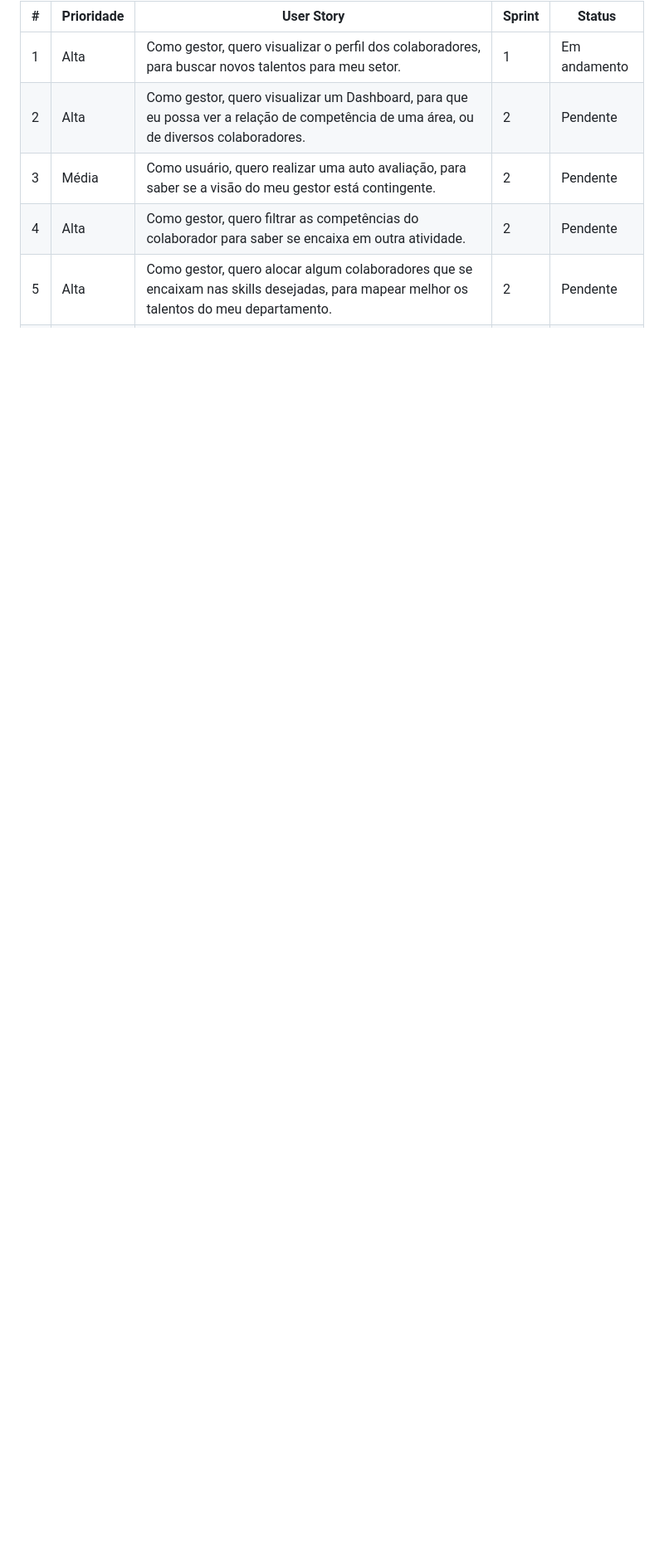
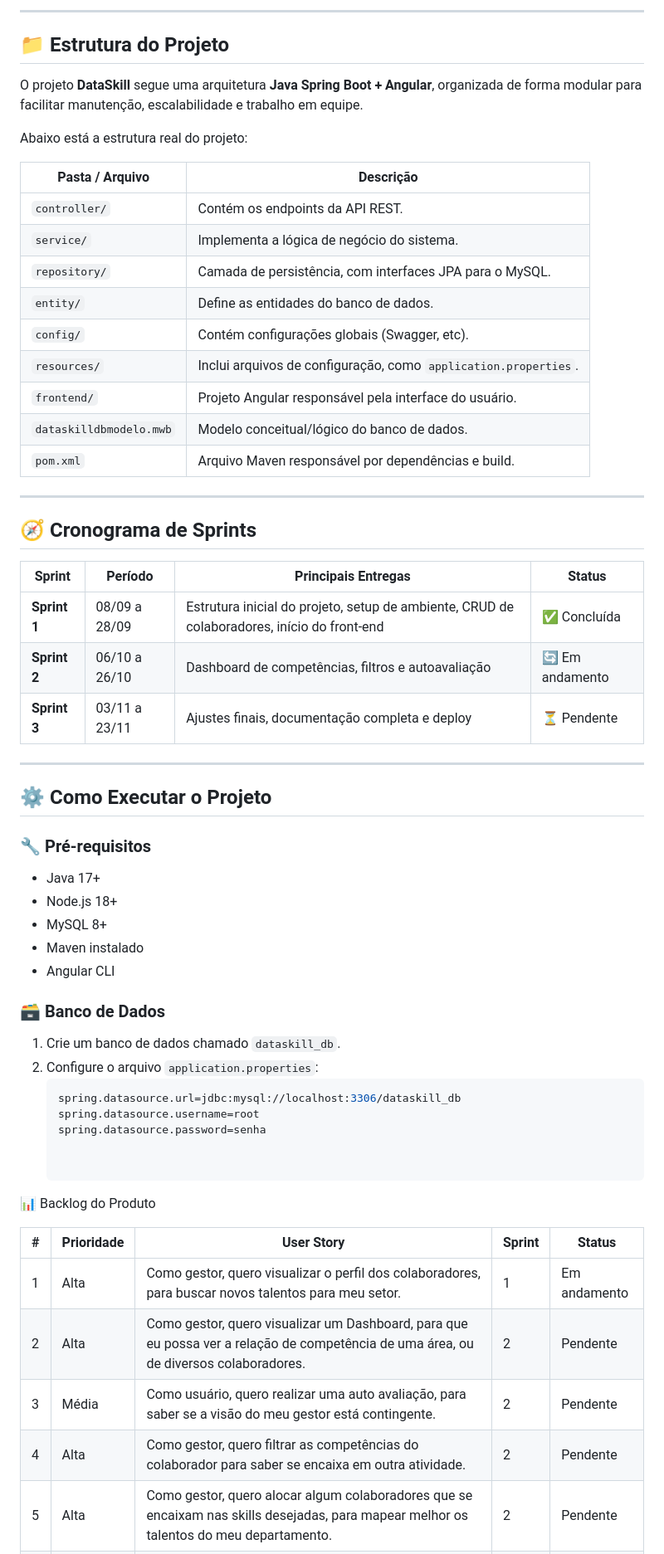
Before and after one commit to DataTechApi/DataSkill, a Markdown page: README.md, the part around one of its changes. Shown at 83% size. GitHub-like rendering; blank space fills up the shorter version.

````diff
--- a/README.md
+++ b/README.md
@@ -53,4 +55,55 @@ A equipe **DataTech** é composta por estudantes do 3º Semestre do curso banco
 
+---
+
+## 📁 Estrutura do Projeto
+
+O projeto **DataSkill** segue uma arquitetura **Java Spring Boot + Angular**, organizada de forma modular para facilitar manutenção, escalabilidade e trabalho em equipe.
+
+Abaixo está a estrutura real do projeto:
+
+| **Pasta / Arquivo** | **Descrição** |
+|----------------------|---------------|
+| `controller/` | Contém os endpoints da API REST. |
+| `service/` | Implementa a lógica de negócio do sistema. |
+| `repository/` | Camada de persistência, com interfaces JPA para o MySQL. |
+| `entity/` | Define as entidades do banco de dados. |
+| `config/` | Contém configurações globais (Swagger, etc). |
+| `resources/` | Inclui arquivos de configuração, como `application.properties`. |
+| `frontend/` | Projeto Angular responsável pela interface do usuário. |
+| `dataskilldbmodelo.mwb` | Modelo conceitual/lógico do banco de dados. |
+| `pom.xml` | Arquivo Maven responsável por dependências e build. |
+
+---
+
+## 🧭 Cronograma de Sprints
+
+| Sprint | Período | Principais Entregas | Status |
+|---------|----------|---------------------|---------|
+| **Sprint 1** | 08/09 a 28/09 | Estrutura inicial do projeto, setup de ambiente, CRUD de colaboradores, início do front-end | ✅ Concluída |
+| **Sprint 2** | 06/10 a 26/10 | Dashboard de competências, filtros e autoavaliação | 🔄 Em andamento |
+| **Sprint 3** | 03/11 a 23/11 | Ajustes finais, documentação completa e deploy | ⏳ Pendente |
+
+---
+
+## ⚙️ Como Executar o Projeto
+
+### 🔧 Pré-requisitos
+- Java 17+
+- Node.js 18+
+- MySQL 8+
+- Maven instalado
+- Angular CLI
+
+### 🗃️ Banco de Dados
+1. Crie um banco de dados chamado `dataskill_db`.
+2. Configure o arquivo `application.properties`:
+   ```properties
+   spring.datasource.url=jdbc:mysql://localhost:3306/dataskill_db
+   spring.datasource.username=root
+   spring.datasource.password=senha
+
+
+📊 Backlog do Produto
 
 | #  | Prioridade | User Story                                                                                                   | Sprint | Status       |
 |----|------------|--------------------------------------------------------------------------------------------------------------|--------|--------------|
````
Also changed, not shown: other parts of README.md (+43 -33 lines).
